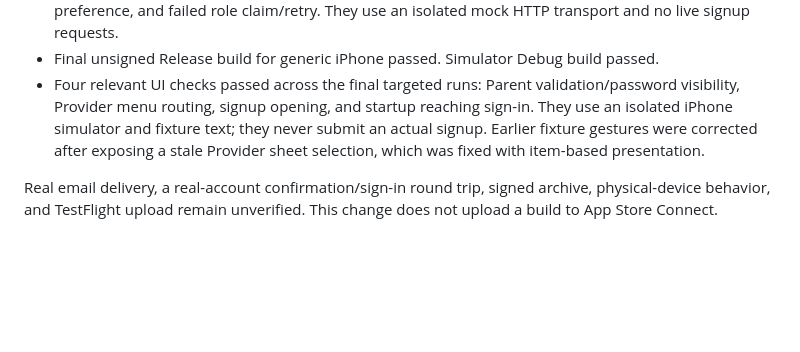
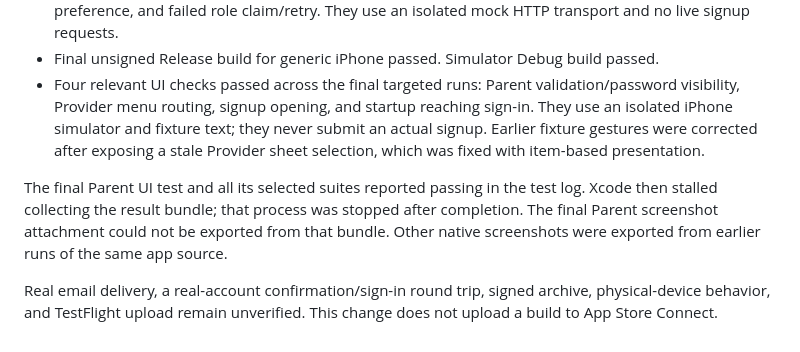
Before and after one commit to QuietRift/Opportunity313iOS, a Markdown page: docs/NATIVE_SIGNUP.md, the part around the change. GitHub-like rendering; blank space fills up the shorter version.

Commit message:
Record simulator result collection limitation

```diff
--- a/docs/NATIVE_SIGNUP.md
+++ b/docs/NATIVE_SIGNUP.md
@@ -23,4 +23,6 @@ The form keeps the existing navy/orange identity, system fonts, left-aligned lab
 - Final unsigned Release build for generic iPhone passed. Simulator Debug build passed.
 - Four relevant UI checks passed across the final targeted runs: Parent validation/password visibility, Provider menu routing, signup opening, and startup reaching sign-in. They use an isolated iPhone simulator and fixture text; they never submit an actual signup. Earlier fixture gestures were corrected after exposing a stale Provider sheet selection, which was fixed with item-based presentation.
 
+The final Parent UI test and all its selected suites reported passing in the test log. Xcode then stalled collecting the result bundle; that process was stopped after completion. The final Parent screenshot attachment could not be exported from that bundle. Other native screenshots were exported from earlier runs of the same app source.
+
 Real email delivery, a real-account confirmation/sign-in round trip, signed archive, physical-device behavior, and TestFlight upload remain unverified. This change does not upload a build to App Store Connect.
```
